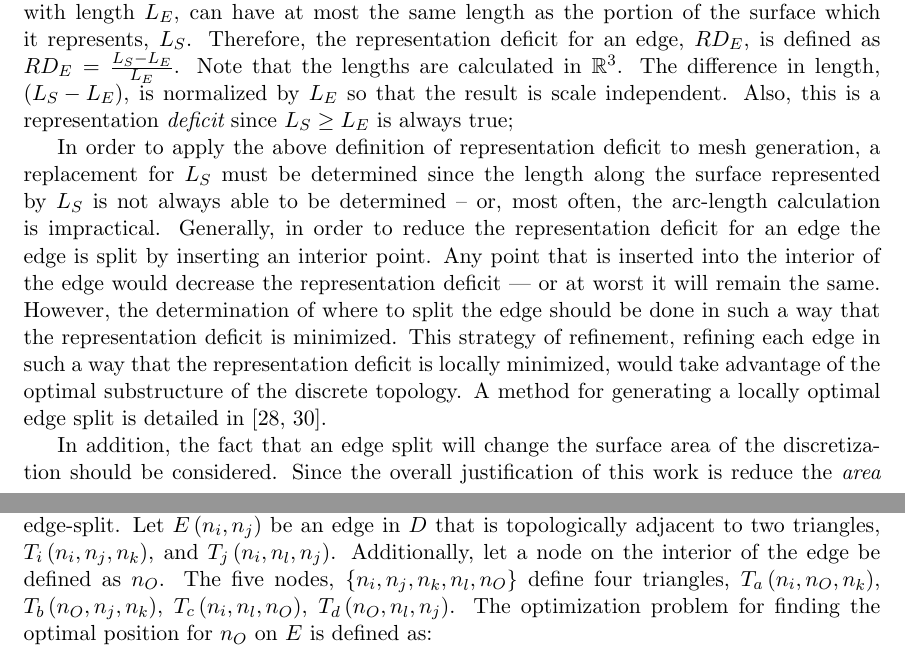
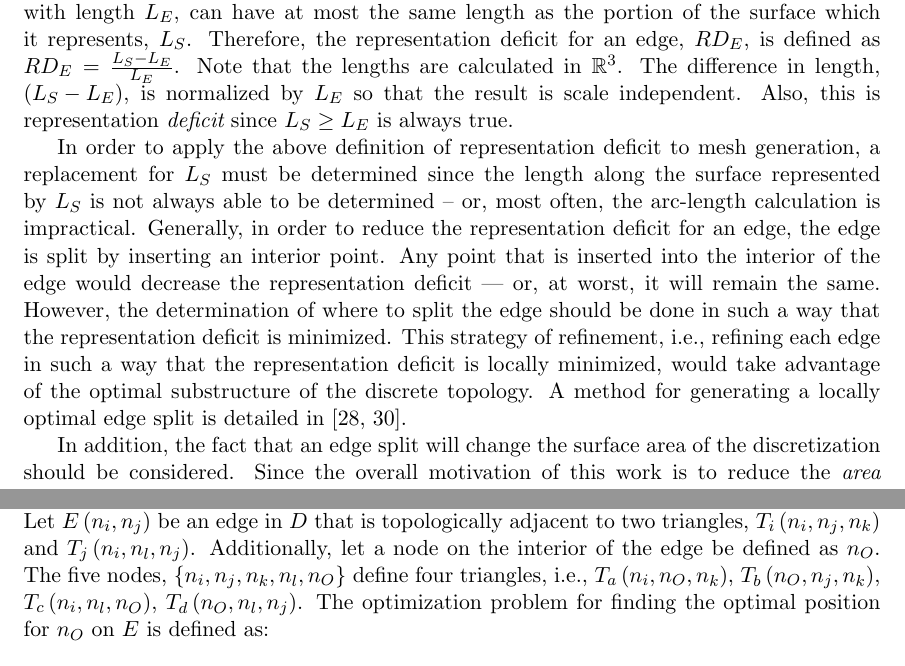
Before and after one commit to davidom/optimalSurface, a LaTeX paper (Document.tex, which reads MeshOperations_EdgeSplit.tex): two parts of pages 6 and 7 of 19, joined at a grey line, cut so that both start at the same text. Compiled offline with pdfLaTeX.

Commit message:
Made English edits to Section 4.3.

```diff
--- a/MeshOperations_EdgeSplit.tex
+++ b/MeshOperations_EdgeSplit.tex
@@ -6,19 +6,19 @@ representation deficit for an edge, $RD_E$, is defined as $RD_E =
 \frac{L_S - L_E}{L_E}$. Note that the lengths are calculated in
 ${\mathbb R}^3$. The difference in length, $\left(L_S - L_E\right)$, is
 normalized by $L_E$ so that the result is scale independent. Also, this
-is a representation {\it deficit} since $L_S \ge L_E$ is always true;
+is representation {\it deficit} since $L_S \ge L_E$ is always true.
 
 In order to apply the above definition of representation deficit to mesh
 generation, a replacement for $L_S$ must be determined since the length
 along the surface represented by $L_S$ is not always able to be
 determined -- or, most often, the arc-length calculation is impractical.
-Generally, in order to reduce the representation deficit for an edge the
+Generally, in order to reduce the representation deficit for an edge, the
 edge is split by inserting an interior point. Any point that is inserted
 into the interior of the edge would decrease the representation deficit
---- or at worst it will remain the same. However, the determination of
+--- or, at worst, it will remain the same. However, the determination of
 where to split the edge should be done in such a way that the
 representation deficit is minimized. This strategy of refinement,
-refining each edge in such a way that the representation deficit is
+i.e., refining each edge in such a way that the representation deficit is
 locally minimized, would take advantage of the optimal substructure of
 the discrete topology. A method for generating a locally optimal edge
 split is detailed in \cite{mclaurin12,mclaurin13}.
@@ -30,18 +30,18 @@ split is detailed in \cite{mclaurin12,mclaurin13}.
 \end{figure}
 
 In addition, the fact that an edge split will change the surface area of
-the discretization should be considered. Since the overall justification
-of this work is reduce the {\it area} representation deficit of a
-discretization, the representation deficit will not be defined for an
+the discretization should be considered. Since the overall
+motivation of this work is to reduce the {\it area} representation deficit
+of a discretization, the representation deficit will not be defined for an
 edge but for an edge-split. Therefore, for a given edge, only the
 edge-split that minimizes {\it area} representation deficit is
 considered. The process of determining where to split a triangle is
 defined here by locally optimizing an objective function defined for an
 edge-split.  Let $E\left(n_i,n_j\right)$ be an edge in $D$ that is
-topologically adjacent to two triangles, $T_i\left(n_i,n_j,n_k\right)$,
+topologically adjacent to two triangles, $T_i\left(n_i,n_j,n_k\right)$
 and $T_j\left(n_i,n_l,n_j\right)$. Additionally, let a node on the
 interior of the edge be defined as $n_O$. The five nodes,
-$\left\{n_i,n_j,n_k,n_l,n_O\right\}$ define four triangles,
+$\left\{n_i,n_j,n_k,n_l,n_O\right\}$ define four triangles, i.e.,
 $T_a\left(n_i,n_O,n_k\right)$, $T_b\left(n_O,n_j, n_k\right)$,
 $T_c\left(n_i,n_l,n_O\right)$, $T_d\left(n_O,n_l,n_j\right)$.  The
 optimization problem for finding the optimal position for $n_O$ on $E$
```
Also changed, not shown: template.pdf.
